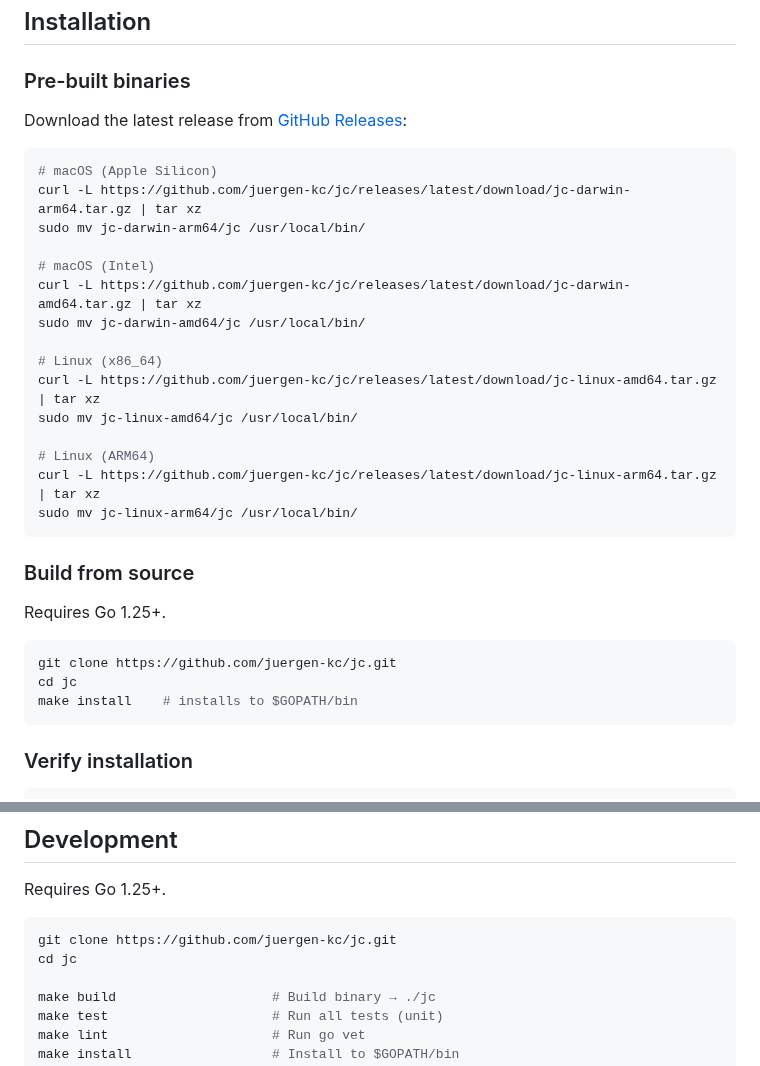
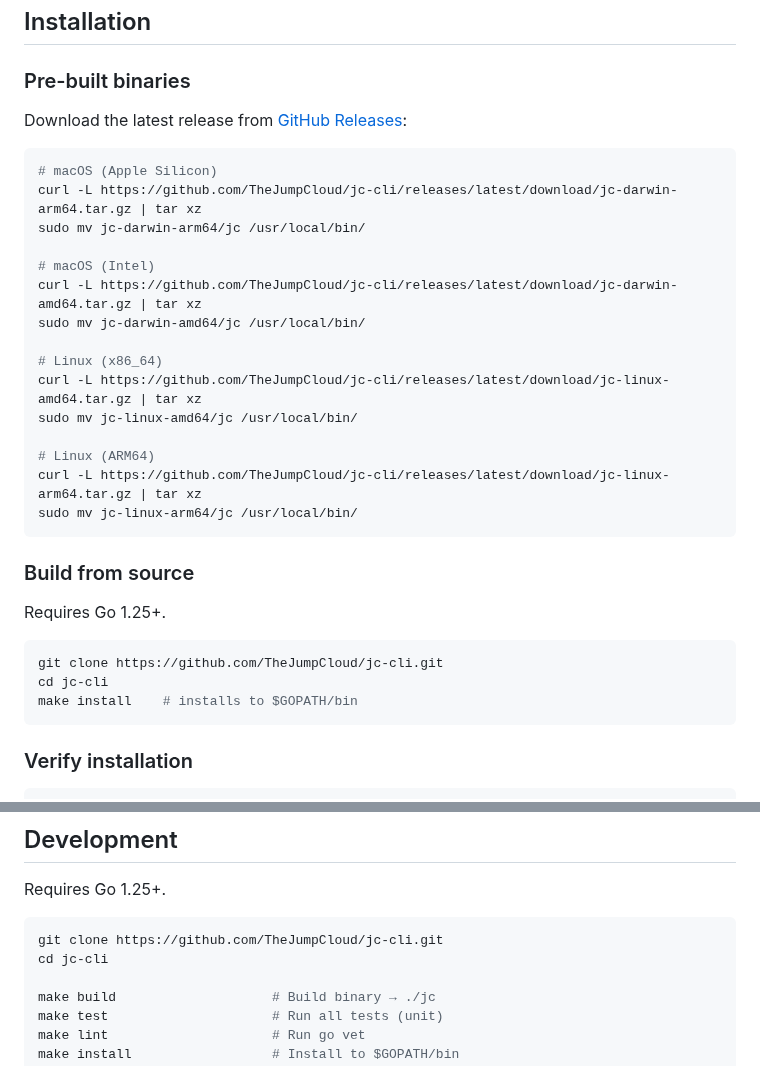
Before and after one commit to TheJumpCloud/jc-cli, a Markdown page: README.md, 2 parts joined by grey strips. Rendered like a GitHub page.

````diff
--- a/README.md
+++ b/README.md
@@ -16,19 +16,19 @@ Download the latest release from [GitHub Releases](https://github.com/juergen-kc
 
 ```bash
 # macOS (Apple Silicon)
-curl -L https://github.com/juergen-kc/jc/releases/latest/download/jc-darwin-arm64.tar.gz | tar xz
+curl -L https://github.com/TheJumpCloud/jc-cli/releases/latest/download/jc-darwin-arm64.tar.gz | tar xz
 sudo mv jc-darwin-arm64/jc /usr/local/bin/
 
 # macOS (Intel)
-curl -L https://github.com/juergen-kc/jc/releases/latest/download/jc-darwin-amd64.tar.gz | tar xz
+curl -L https://github.com/TheJumpCloud/jc-cli/releases/latest/download/jc-darwin-amd64.tar.gz | tar xz
 sudo mv jc-darwin-amd64/jc /usr/local/bin/
 
 # Linux (x86_64)
-curl -L https://github.com/juergen-kc/jc/releases/latest/download/jc-linux-amd64.tar.gz | tar xz
+curl -L https://github.com/TheJumpCloud/jc-cli/releases/latest/download/jc-linux-amd64.tar.gz | tar xz
 sudo mv jc-linux-amd64/jc /usr/local/bin/
 
 # Linux (ARM64)
-curl -L https://github.com/juergen-kc/jc/releases/latest/download/jc-linux-arm64.tar.gz | tar xz
+curl -L https://github.com/TheJumpCloud/jc-cli/releases/latest/download/jc-linux-arm64.tar.gz | tar xz
 sudo mv jc-linux-arm64/jc /usr/local/bin/
 ```
 
@@ -37,8 +37,8 @@ sudo mv jc-linux-arm64/jc /usr/local/bin/
 Requires Go 1.25+.
 
 ```bash
-git clone https://github.com/juergen-kc/jc.git
-cd jc
+git clone https://github.com/TheJumpCloud/jc-cli.git
+cd jc-cli
 make install    # installs to $GOPATH/bin
 ```
 
@@ -872,8 +872,8 @@ Plan mode makes no changes. It returns exit code 10 to distinguish from success
 Requires Go 1.25+.
 
 ```bash
-git clone https://github.com/juergen-kc/jc.git
-cd jc
+git clone https://github.com/TheJumpCloud/jc-cli.git
+cd jc-cli
 
 make build                    # Build binary → ./jc
 make test                     # Run all tests (unit)
````
Also changed, not shown: other parts of README.md (+1 -1 lines), docs/QUICKSTART.md (+2 -2 lines), docs/blog/2026-04-01-introducing-jc.md (+6 -6 lines).
